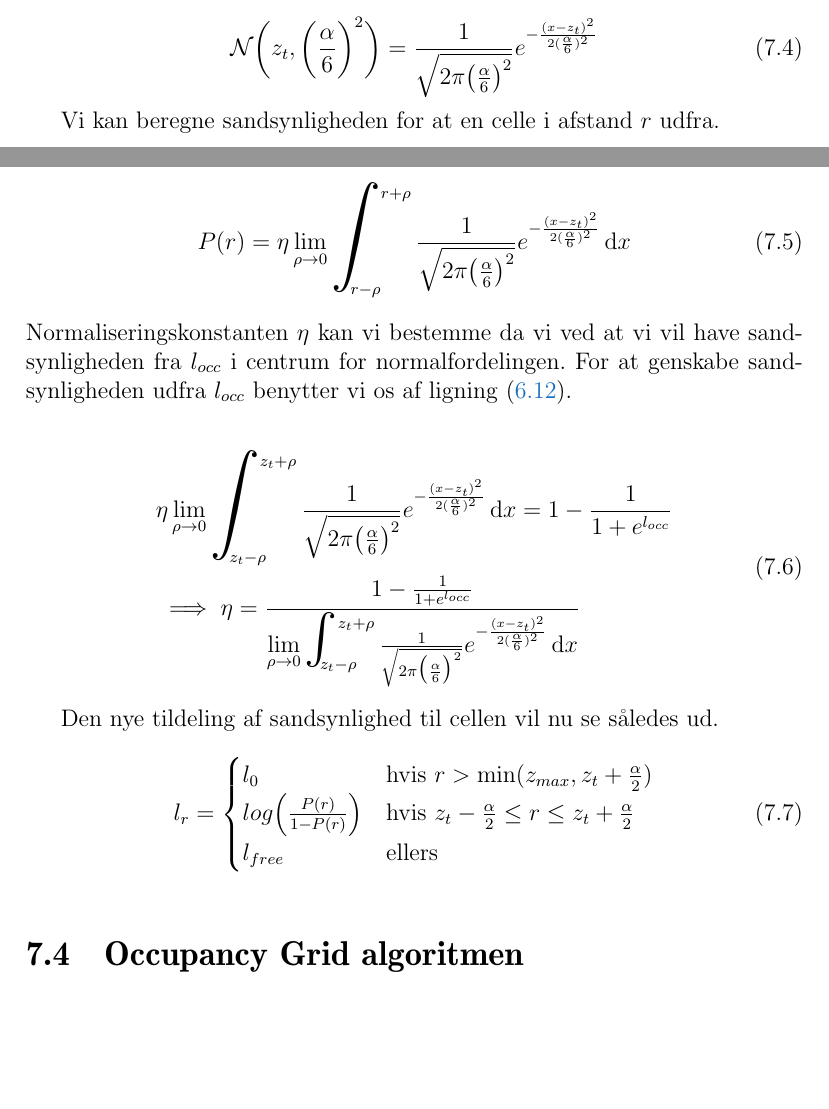
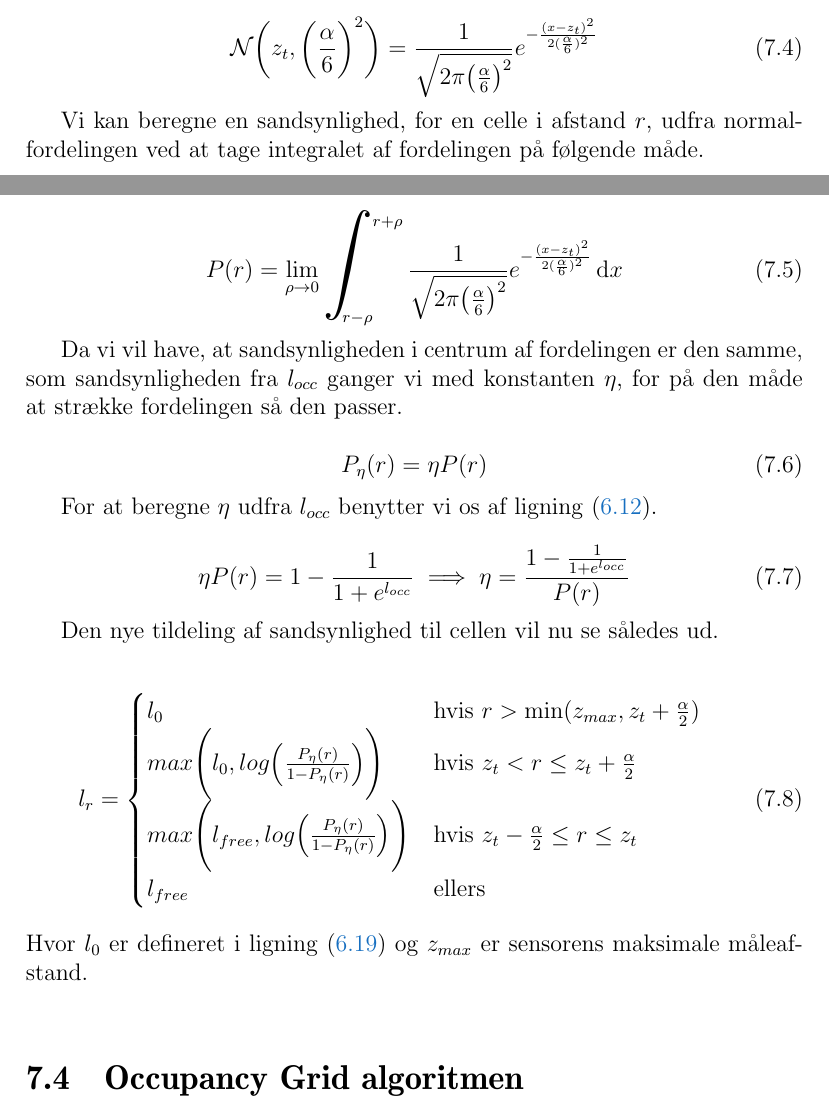
Before and after one commit to Thalmann/sw505-rapport, a LaTeX thesis (main.tex, which reads indhold/mapping.tex): two parts of pages 58 and 59 of 113 before the commit and two parts of pages 58 and 59 of 114 after it, joined at a grey line, cut so that both start at the same text, the shorter picture padded with empty space. Compiled offline with pdfLaTeX.

Commit message:
Rewrote subsection on gaussian sensormodel

```diff
--- a/indhold/mapping.tex
+++ b/indhold/mapping.tex
@@ -104,36 +103,42 @@ Vi kan anvende den passende normalfordeling $\mathcal{N}(z_t,\big(\frac{\alpha}{
 \frac{1}{\sqrt{2 \pi \big(\frac{\alpha}{6}\big)^2}}e^{- \frac{(x - z_t)^2}{2 (\frac{\alpha}{6})^2}}
 \end{equation}
 
-Vi kan beregne sandsynligheden for at en celle i afstand $r$ udfra.
+Vi kan beregne en sandsynlighed, for en celle i afstand $r$, udfra normalfordelingen ved at tage integralet af fordelingen på følgende måde.
 
 \begin{equation}
-	P(r) = \eta \lim \limits_{\rho \to 0} \bigint_{r-\rho}^{r+\rho} \frac{1}{\sqrt{2 \pi \big(\frac{\alpha}{6}\big)^2}}e^{- \frac{(x - z_t)^2}{2 (\frac{\alpha}{6})^2}}\, \mathrm{d}x
+P(r) = \lim \limits_{\rho \to 0} \bigint_{r-\rho}^{r+\rho} \frac{1}{\sqrt{2 \pi \big(\frac{\alpha}{6}\big)^2}}e^{- \frac{(x - z_t)^2}{2 (\frac{\alpha}{6})^2}}\, \mathrm{d}x
 \end{equation}
-\\
-Normaliseringskonstanten $\eta$ kan vi bestemme da vi ved at vi vil have sandsynligheden fra $l_{occ}$ i centrum for normalfordelingen.
-For at genskabe sandsynligheden udfra $l_{occ}$ benytter vi os af \cref{logodds:bel}.
+
+Da vi vil have, at sandsynligheden i centrum af fordelingen er den samme, som sandsynligheden fra $l_{occ}$ ganger vi med konstanten $\eta$, for på den måde at strække fordelingen så den passer.
 
 \begin{equation}
-	\begin{split}
-		&\eta \lim \limits_{\rho \to 0} \bigint_{z_t-\rho}^{z_t+\rho} \frac{1}{\sqrt{2 \pi \big(\frac{\alpha}{6}\big)^2}}e^{- \frac{(x - z_t)^2}{2 (\frac{\alpha}{6})^2}}\, \mathrm{d}x = 1 - \frac{1}{1+e^{l_{occ}}} \\
-	&\implies \eta = \frac{1 - \frac{1}{1+e^{l_{occ}}}}{\lim \limits_{\rho \to 0} \bigint_{z_t-\rho}^{z_t+\rho} \frac{1}{\sqrt{2 \pi \big(\frac{\alpha}{6}\big)^2}}e^{- \frac{(x - z_t)^2}{2 (\frac{\alpha}{6})^2}}\, \mathrm{d}x}
-	\end{split}
+	P_\eta(r) = \eta P(r)
 \end{equation}
 
+For at beregne $\eta$ udfra $l_{occ}$ benytter vi os af \cref{logodds:bel}.
+
+\begin{equation}
+	\eta P(r) = 1 - \frac{1}{1+e^{l_{occ}}} \implies \eta = \frac{1-\frac{1}{1+e^{l_{occ}}}}{P(r)}
+\end{equation}
+
+%\begin{equation}
+%	\begin{split}
+%		&\eta \lim \limits_{\rho \to 0} \bigint_{z_t-\rho}^{z_t+\rho} \frac{1}{\sqrt{2 \pi \big(\frac{\alpha}{6}\big)^2}}e^{- \frac{(x - z_t)^2}{2 (\frac{\alpha}{6})^2}}\, \mathrm{d}x = 1 - \frac{1}{1+e^{l_{occ}}} \\
+%	&\implies \eta = \frac{1 - \frac{1}{1+e^{l_{occ}}}}{\lim \limits_{\rho \to 0} \bigint_{z_t-\rho}^{z_t+\rho} \frac{1}{\sqrt{2 \pi \big(\frac{\alpha}{6}\big)^2}}e^{- \frac{(x - z_t)^2}{2 (\frac{\alpha}{6})^2}}\, \mathrm{d}x}
+%	\end{split}
+%\end{equation}
 
 Den nye tildeling af sandsynlighed til cellen vil nu se således ud.
 
 \begin{equation}
-l_{r} = \begin{cases}
-	l_0 &\text{hvis }r > \text{min}(z_{max},z_t+\frac{\alpha}{2}) \\
-	log\Big(\frac{P(r)}{1-P(r)}\Big) &\text{hvis } z_t-\frac{\alpha}{2} \leq r \leq z_t+\frac{\alpha}{2}\\
-	l_{free} &\text{ellers}
-\end{cases}
+	l_{r} = \begin{cases}
+		l_0 &\text{hvis }r > \text{min}(z_{max},z_t+\frac{\alpha}{2}) \\
+		max\Bigg(l_{0},log\Big(\frac{P_\eta(r)}{1-P_\eta(r)}\Big)\Bigg) &\text{hvis } z_t < r \leq z_t+\frac{\alpha}{2} \\
+		max\Bigg(l_{free},log\Big(\frac{P_\eta(r)}{1-P_\eta(r)}\Big)\Bigg) &\text{hvis } z_t-\frac{\alpha}{2} \leq r \leq z_t \\
+		l_{free} &\text{ellers}
+	\end{cases}
 \end{equation}
-
-
-
-
+Hvor $l_0$ er defineret i \cref{eqn:l0} og $z_{max}$ er sensorens maksimale måleafstand.
 
 
 
```
Also changed, not shown: indhold/sandsynlighedsteori.tex (+1 -1 lines), indhold/mapping.tex (15 more changed lines), 1 other file.
